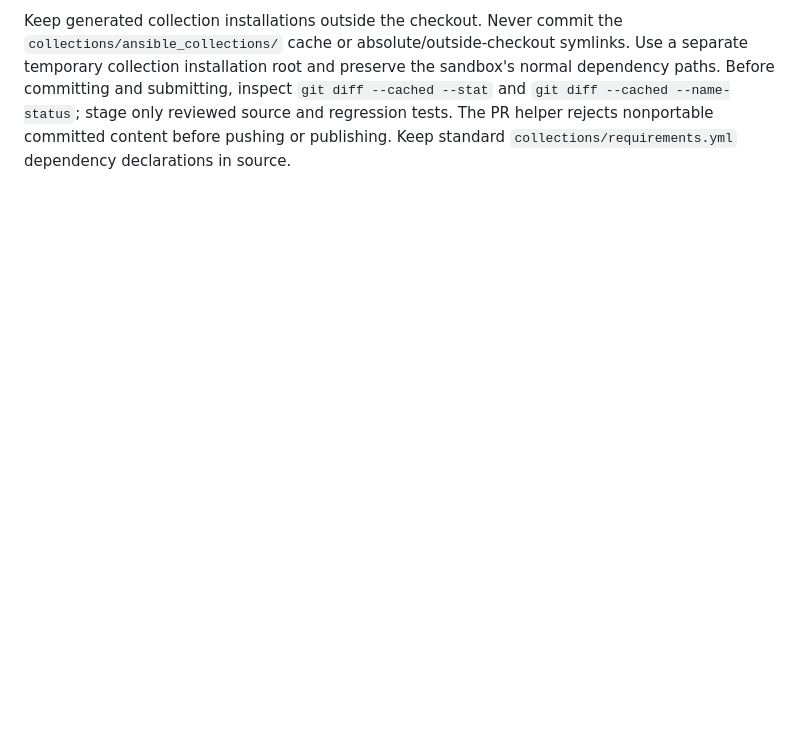
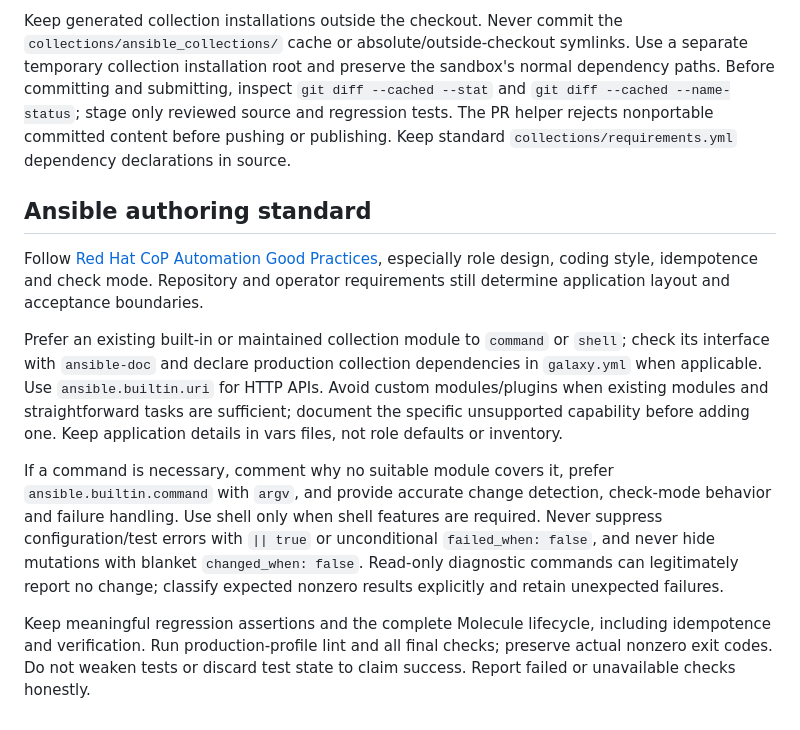
Before and after one commit to aiops-ansible-software-factory-demojam/ansible-collection-demo.pythonapp, a Markdown page: AGENTS.md, the part around the change. GitHub-like rendering; blank space fills up the shorter version.

Commit message:
Guide agents toward existing modules and Ansible good practices

```diff
--- a/AGENTS.md
+++ b/AGENTS.md
@@ -34,3 +34,29 @@ Before committing and submitting, inspect `git diff --cached --stat` and
 `git diff --cached --name-status`; stage only reviewed source and regression tests.
 The PR helper rejects nonportable committed content before pushing or publishing.
 Keep standard `collections/requirements.yml` dependency declarations in source.
+
+## Ansible authoring standard
+
+Follow [Red Hat CoP Automation Good Practices](https://redhat-cop.github.io/automation-good-practices/),
+especially role design, coding style, idempotence and check mode. Repository and
+operator requirements still determine application layout and acceptance boundaries.
+
+Prefer an existing built-in or maintained collection module to `command` or
+`shell`; check its interface with `ansible-doc` and declare production collection
+dependencies in `galaxy.yml` when applicable. Use `ansible.builtin.uri` for HTTP
+APIs. Avoid custom modules/plugins when existing modules and straightforward tasks
+are sufficient; document the specific unsupported capability before adding one.
+Keep application details in vars files, not role defaults or inventory.
+
+If a command is necessary, comment why no suitable module covers it, prefer
+`ansible.builtin.command` with `argv`, and provide accurate change detection,
+check-mode behavior and failure handling. Use shell only when shell features are
+required. Never suppress configuration/test errors with `|| true` or unconditional
+`failed_when: false`, and never hide mutations with blanket `changed_when: false`.
+Read-only diagnostic commands can legitimately report no change; classify expected
+nonzero results explicitly and retain unexpected failures.
+
+Keep meaningful regression assertions and the complete Molecule lifecycle,
+including idempotence and verification. Run production-profile lint and all final
+checks; preserve actual nonzero exit codes. Do not weaken tests or discard test
+state to claim success. Report failed or unavailable checks honestly.
```
